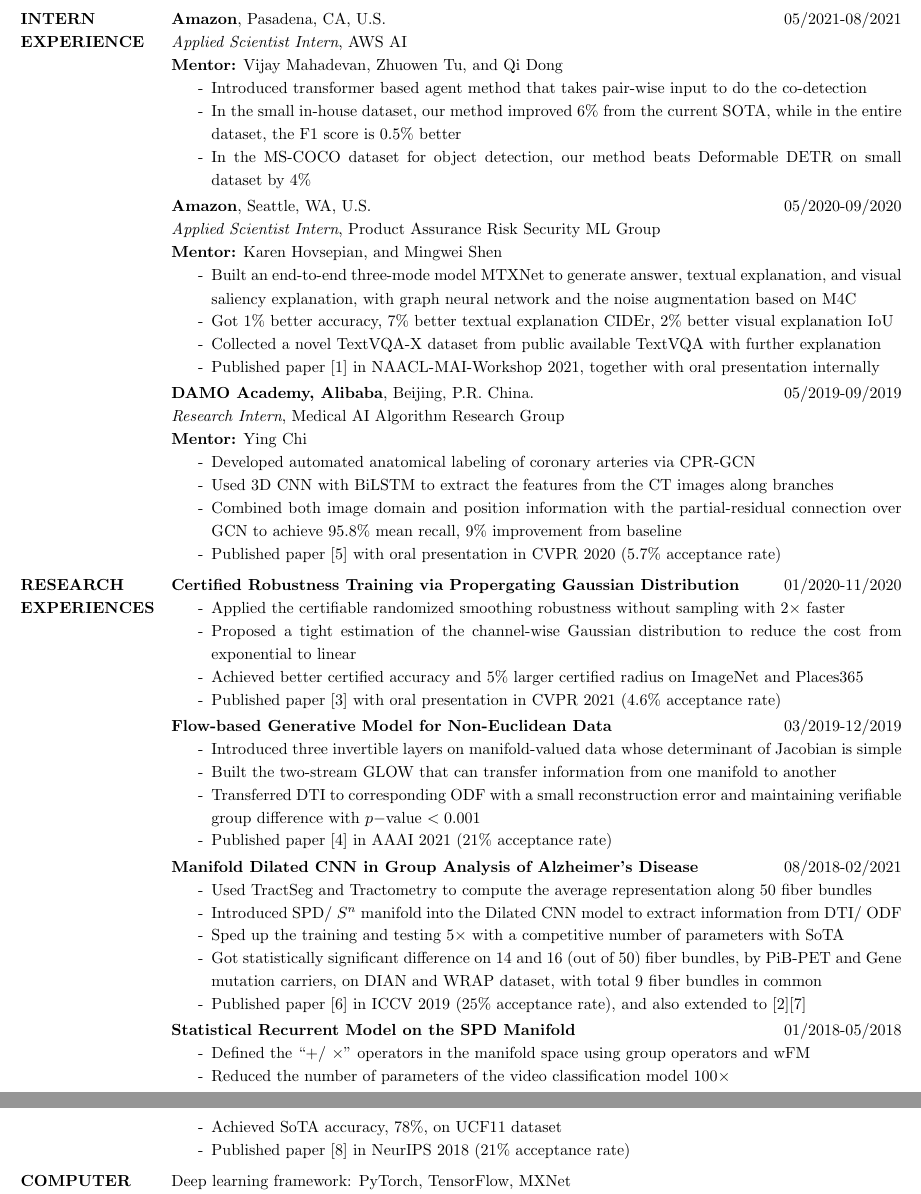
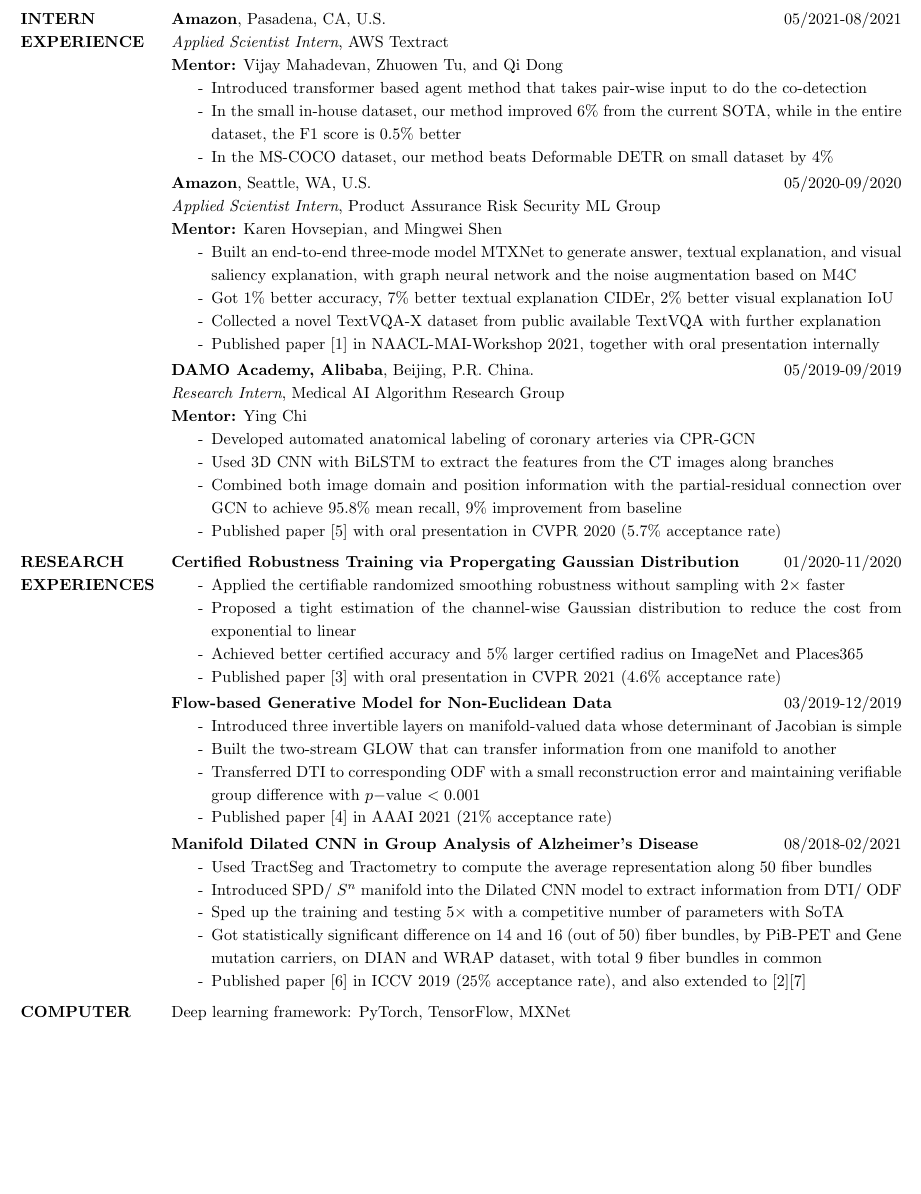
Before and after one commit to zhenxingjian/CV_Xingjian, a LaTeX CV (Xingjian_CV_UW_Madison.tex): two parts of pages 2 and 3 of 3 before the commit and part of page 2 of 2 after it, the two joined at a grey line, cut so that both start at the same text, the shorter picture padded with empty space. Compiled offline with pdfLaTeX.

Commit message:
Updated date: 2021-11-01

```diff
--- a/Xingjian_CV_UW_Madison.tex
+++ b/Xingjian_CV_UW_Madison.tex
@@ -105,13 +105,13 @@
 \vspace{-1em}
 \section{INTERN \\ EXPERIENCE}
 				\textbf{Amazon}, Pasadena, CA, U.S. \hfill 05/2021-08/2021\\
-                {\it Applied Scientist Intern}, AWS AI\\
+                {\it Applied Scientist Intern}, AWS Textract\\
                 \textbf{Mentor:} Vijay Mahadevan, Zhuowen Tu, and Qi Dong
 %                \textbf{Title:} Applied Scientist Intern
                 \begin{itemize}\itemsep -2.2pt %reduce space between items
                 \item[-] Introduced transformer based agent method that takes pair-wise input to do the co-detection
                 \item[-] In the small in-house dataset, our method improved 6\% from the current SOTA, while in the entire dataset, the F1 score is 0.5\% better
-                \item[-] In the MS-COCO dataset for object detection, our method beats Deformable DETR on small dataset by 4\%
+                \item[-] In the MS-COCO dataset, our method beats Deformable DETR on small dataset by 4\%
                  \end{itemize}
 
                 \vspace{-1em}
@@ -182,16 +182,16 @@
                  \item[-] Published paper [6] in ICCV 2019 ($25\%$ acceptance rate), and also extended to [2][7]
                  \end{itemize}
 
-                 \vspace{-1em}
-
-                 \textbf{Statistical Recurrent Model on the SPD Manifold} \hfill 01/2018-05/2018
-                % Advisor: Prof. Vikas Singh, Dept. of Biostatistics and the Dept. of Computer Sciences at the University of Wisconsin-Madison
-                \begin{itemize}\itemsep -2.2pt %reduce space between items
-                 \item[-] Defined the ``$+/\ \times$'' operators in the manifold space using group operators and wFM
-                 \item[-] Reduced the number of parameters of the video classification model $100\times$
-                 \item[-] Achieved SoTA accuracy, $78\%$, on UCF11 dataset
-                 \item[-] Published paper [8] in NeurIPS 2018 ($21\%$ acceptance rate)
-                 \end{itemize}
+%                 \vspace{-1em}
+%
+%                 \textbf{Statistical Recurrent Model on the SPD Manifold} \hfill 01/2018-05/2018
+%                % Advisor: Prof. Vikas Singh, Dept. of Biostatistics and the Dept. of Computer Sciences at the University of Wisconsin-Madison
+%                \begin{itemize}\itemsep -2.2pt %reduce space between items
+%                 \item[-] Defined the ``$+/\ \times$'' operators in the manifold space using group operators and wFM
+%                 \item[-] Reduced the number of parameters of the video classification model $100\times$
+%                 \item[-] Achieved SoTA accuracy, $78\%$, on UCF11 dataset
+%                 \item[-] Published paper [8] in NeurIPS 2018 ($21\%$ acceptance rate)
+%                 \end{itemize}
 
 %                 \vspace{-1em}
 
```
Also changed, not shown: Xingjian_CV_UW_Madison.pdf.
